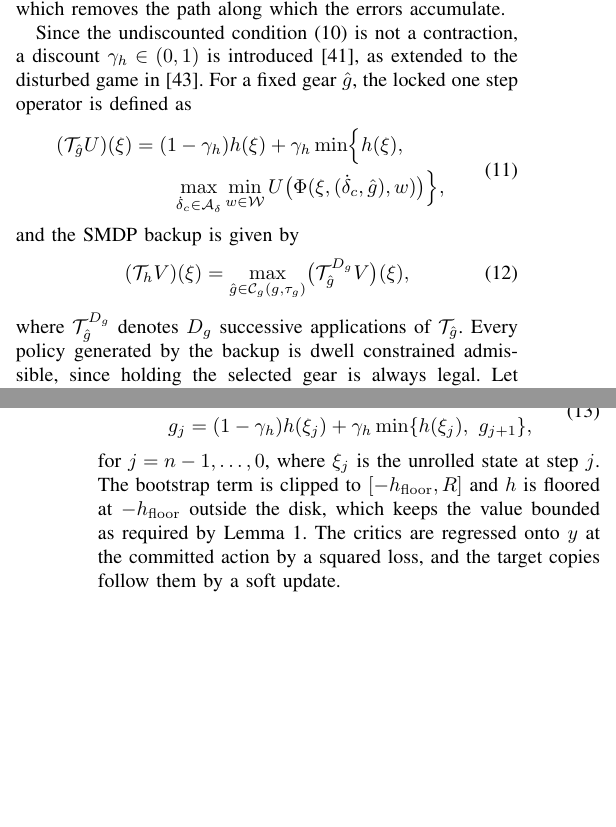
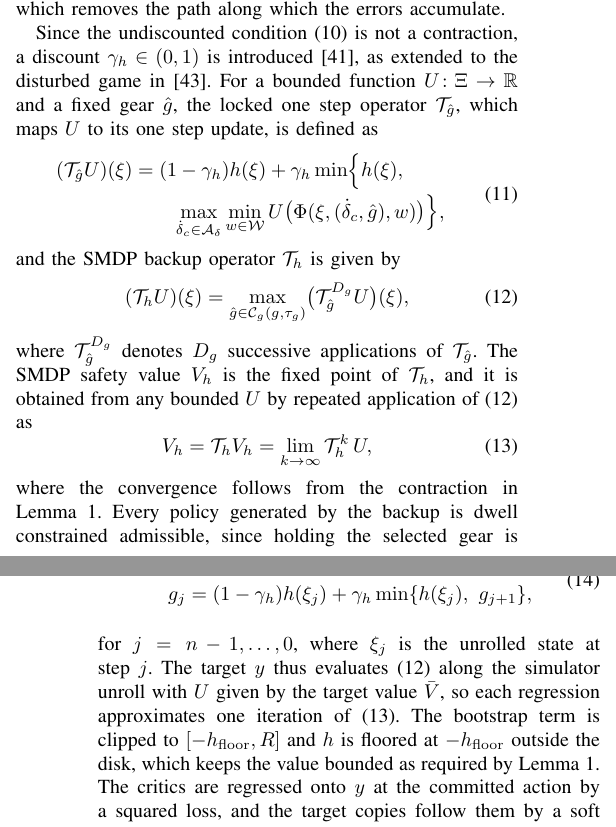
Before and after one commit to rapter-turtle/dwell-ris, a LaTeX paper (main.tex): two parts of the columns of pages 4 and 5 of 11, joined at a grey line, cut so that both start at the same text, the shorter picture padded with empty space. Compiled offline with pdfLaTeX; a missing font is replaced by an installed copy or a similar font; a LaTeX package or settings file that is missing is left out.

Commit message:
IV-A: U 를 유계 함수로 정의하고 (12) 를 U 로 통일, V_h = T_h V_h = lim T_h^k U 식 추가, 학습 target 에서 U = bar V 임을 명시
Co-Authored-By: Claude Opus 5.5 <noreply@anthropic.com>

```diff
--- a/main.tex
+++ b/main.tex
@@ -226,7 +226,7 @@ The safety value is learned by an adversarial actor critic scheme that follows r
 
 Since the dwell is already represented in \eqref{eq_bellman} through the legal gear set and the timer update of $\Phi$, \eqref{eq_bellman} characterizes the dwell constrained safety value without further modification. However, an exact solution of \eqref{eq_bellman} is intractable on the high dimensional augmented state, and a difficulty arises when the value is approximated by neural networks. With a one step backup of \eqref{eq_bellman}, the minimum of $h$ over a lock reaches the state where the lock begins only through the learned values at all intermediate locked states, so their approximation errors accumulate along the lock. An overestimate then certifies an unsafe locked state as safe, which occurred in preliminary training near the boundary of the constraint set $\{h \ge 0\}$. To avoid this accumulation, the safety value is learned on an SMDP. Since only the current gear is legal during a lock by \eqref{eq_legal}, the gear is determined only once per lock, so each gear decision and the lock that follows are combined into an option \cite{sutton1999options} that holds the gear for $D_g$ steps, while the steering rate command and the disturbance act at every step. The SMDP target then evaluates $h$ at every simulated state of the lock and bootstraps the learned value only at the end of the option, which removes the path along which the errors accumulate.
 
-Since the undiscounted condition \eqref{eq_bellman} is not a contraction, a discount $\gamma_h \in (0,1)$ is introduced \cite{fisac2019}, as extended to the disturbed game in \cite{li2023cdc}. For a fixed gear $\hat g$, the locked one step operator is defined as
+Since the undiscounted condition \eqref{eq_bellman} is not a contraction, a discount $\gamma_h \in (0,1)$ is introduced \cite{fisac2019}, as extended to the disturbed game in \cite{li2023cdc}. For a bounded function $U \colon \Xi \to \mathbb{R}$ and a fixed gear $\hat g$, the locked one step operator $\calT_{\hat g}$, which maps $U$ to its one step update, is defined as
 \begin{equation}
 \begin{aligned}
 (\calT_{\hat g} U)(\xi) &= (1-\gamma_h) h(\xi) + \gamma_h \min\Bigl\{ h(\xi), \\
@@ -234,12 +234,17 @@ Since the undiscounted condition \eqref{eq_bellman} is not a contraction, a disc
 \end{aligned}
 \label{eq_locked}
 \end{equation}
-and the SMDP backup is given by
+and the SMDP backup operator $\calT_h$ is given by
 \begin{equation}
-(\calT_h V)(\xi) = \max_{\hat g \in \calC_g(g, \tau_g)} \bigl(\calT_{\hat g}^{D_g} V\bigr)(\xi),
+(\calT_h U)(\xi) = \max_{\hat g \in \calC_g(g, \tau_g)} \bigl(\calT_{\hat g}^{D_g} U\bigr)(\xi),
 \label{eq_backup}
 \end{equation}
-where $\calT_{\hat g}^{D_g}$ denotes $D_g$ successive applications of $\calT_{\hat g}$. Every policy generated by the backup is dwell constrained admissible, since holding the selected gear is always legal. Let $\Pi_{\calC}^{o} \subset \Pi_{\calC}$ denote such option policies, which change the gear only at decisions separated by at least $D_g$ steps, and let $V_h^{o}$ be \eqref{eq_value} with $\pi$ restricted to $\Pi_{\calC}^{o}$, so that $V_h^{o} \le V_h^{*}$. The maximum over the steering rate command in \eqref{eq_locked}, also with $\gamma_h = 1$, is assumed to be attained, which is standard for compact action sets and continuous dynamics \cite{bertsekas1972reach,akametalu2024minimum}.
+where $\calT_{\hat g}^{D_g}$ denotes $D_g$ successive applications of $\calT_{\hat g}$. The SMDP safety value $V_h$ is the fixed point of $\calT_h$, and it is obtained from any bounded $U$ by repeated application of \eqref{eq_backup} as
+\begin{equation}
+V_h = \calT_h V_h = \lim_{k \to \infty} \calT_h^{k}\, U,
+\label{eq_fixed}
+\end{equation}
+where the convergence follows from the contraction in Lemma~\ref{lem_aug}. Every policy generated by the backup is dwell constrained admissible, since holding the selected gear is always legal. Let $\Pi_{\calC}^{o} \subset \Pi_{\calC}$ denote such option policies, which change the gear only at decisions separated by at least $D_g$ steps, and let $V_h^{o}$ be \eqref{eq_value} with $\pi$ restricted to $\Pi_{\calC}^{o}$, so that $V_h^{o} \le V_h^{*}$. The maximum over the steering rate command in \eqref{eq_locked}, also with $\gamma_h = 1$, is assumed to be attained, which is standard for compact action sets and continuous dynamics \cite{bertsekas1972reach,akametalu2024minimum}.
 
 \begin{lemma}\label{lem_aug}
 Let $h$ be bounded and let $\calT_h$ be defined by \eqref{eq_backup}. Then $\calT_h$ is a monotone $\gamma_h^{D_g}$ contraction in the supremum norm and admits a unique bounded fixed point $V_h$ with $V_h \le h$. Moreover, $V_h^{o}$ satisfies the fixed point equation of \eqref{eq_backup} with $\gamma_h = 1$, and $\calS^{o} = \{\xi \mid V_h^{o}(\xi) \ge 0\}$ is a robust invariant set of the augmented system under dwell constrained admissible policies with $\calS^{o} \subseteq \{\xi \mid V_h^{*}(\xi) \ge 0\}$.
@@ -258,7 +263,7 @@ g_j &= (1-\gamma_h) h(\xi_j) + \gamma_h \min\{ h(\xi_j),\ g_{j+1} \},
 \end{aligned}
 \label{eq_target}
 \end{equation}
-for $j = n-1, \ldots, 0$, where $\xi_j$ is the unrolled state at step $j$. The bootstrap term is clipped to $[-h_{\mathrm{floor}}, R]$ and $h$ is floored at $-h_{\mathrm{floor}}$ outside the disk, which keeps the value bounded as required by Lemma~\ref{lem_aug}. The critics are regressed onto $y$ at the committed action by a squared loss, and the target copies follow them by a soft update.
+for $j = n-1, \ldots, 0$, where $\xi_j$ is the unrolled state at step $j$. The target $y$ thus evaluates \eqref{eq_backup} along the simulator unroll with $U$ given by the target value $\bar V$, so each regression approximates one iteration of \eqref{eq_fixed}. The bootstrap term is clipped to $[-h_{\mathrm{floor}}, R]$ and $h$ is floored at $-h_{\mathrm{floor}}$ outside the disk, which keeps the value bounded as required by Lemma~\ref{lem_aug}. The critics are regressed onto $y$ at the committed action by a squared loss, and the target copies follow them by a soft update.
 
 \subsubsection{Protagonist and Adversary}
 The protagonist $\pi_h$ and the adversary $\mu$ are deterministic policies whose outputs are scaled by $\tanh$ into $\calA_\delta$ and the box $\calW$, respectively. Let $q(\xi, c) = \min_i Q_{h,i}(\xi, c, \mu(\xi))$ denote the minimum critic at the adversary disturbance. The greedy legal gear is selected as
```
